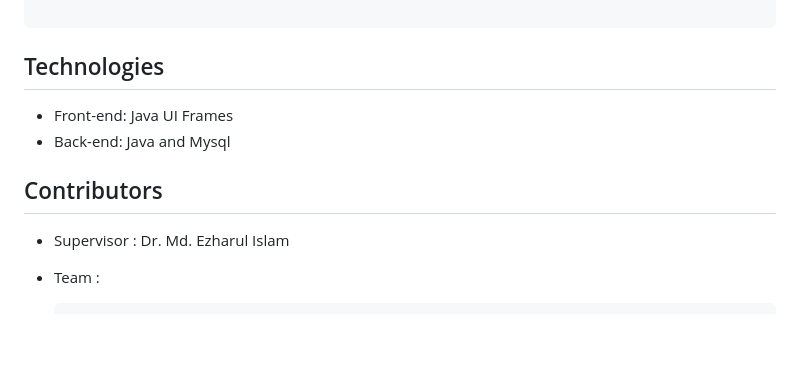
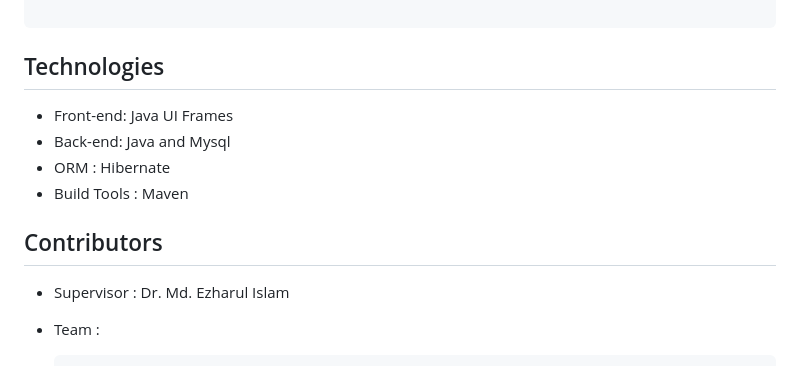
Before and after one commit to ShaonMajumder/sprint-management-java, a Markdown page: README.md, the part around the change. GitHub-like rendering; blank space fills up the shorter version.

```diff
--- a/README.md
+++ b/README.md
@@ -270,10 +270,14 @@ Window 12:
 </pre>
 
 ## Technologies
+
 - Front-end: Java UI Frames
 - Back-end: Java and Mysql
+- ORM : Hibernate
+- Build Tools : Maven
 
 ## Contributors
+
 - Supervisor : Dr. Md. Ezharul Islam
 - Team :
 
```
Also changed, not shown: Project-Proposal.md (+25 -0 lines).
